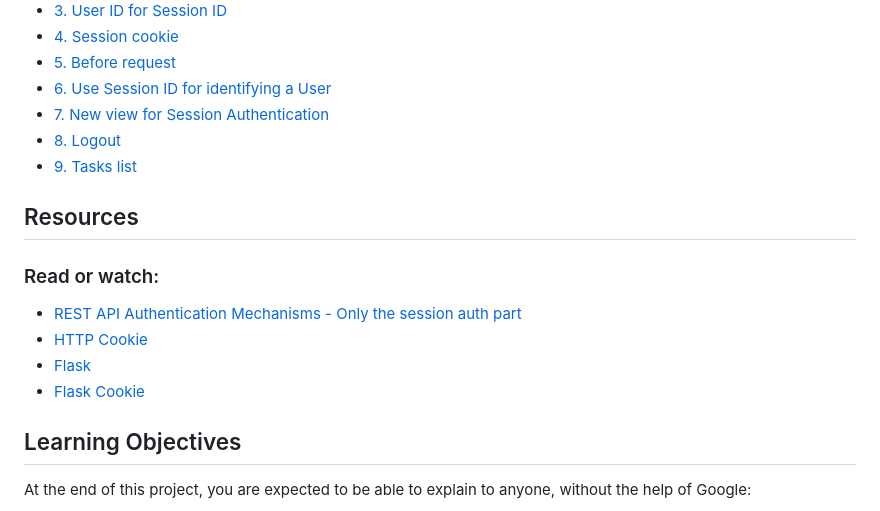
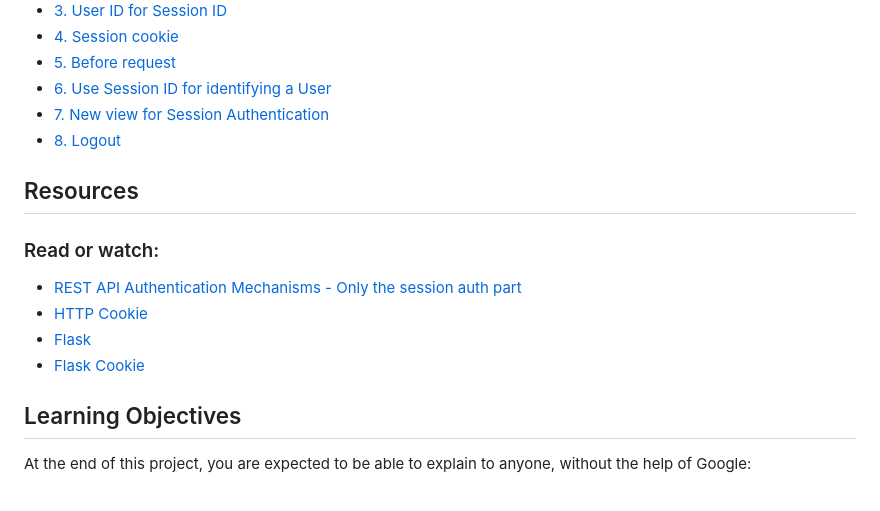
Before and after one commit to ksyv/holbertonschool-web_back_end, a Markdown page: Session_authentication/README.md, the part around one of its changes. Rendered like a GitHub page.

```diff
--- a/Session_authentication/README.md
+++ b/Session_authentication/README.md
@@ -56,7 +56,6 @@ $ API_HOST=0.0.0.0 API_PORT=5000 python3 -m api.v1.app
   - [6. Use Session ID for identifying a User](#subparagraph6)
   - [7. New view for Session Authentication](#subparagraph7)
   - [8. Logout](#subparagraph8)
-  - [9. Tasks list](#subparagraph9)
 
 ## Resources
 ### Read or watch:
```
Also changed, not shown: other parts of Session_authentication/README.md (+33 -32 lines).
